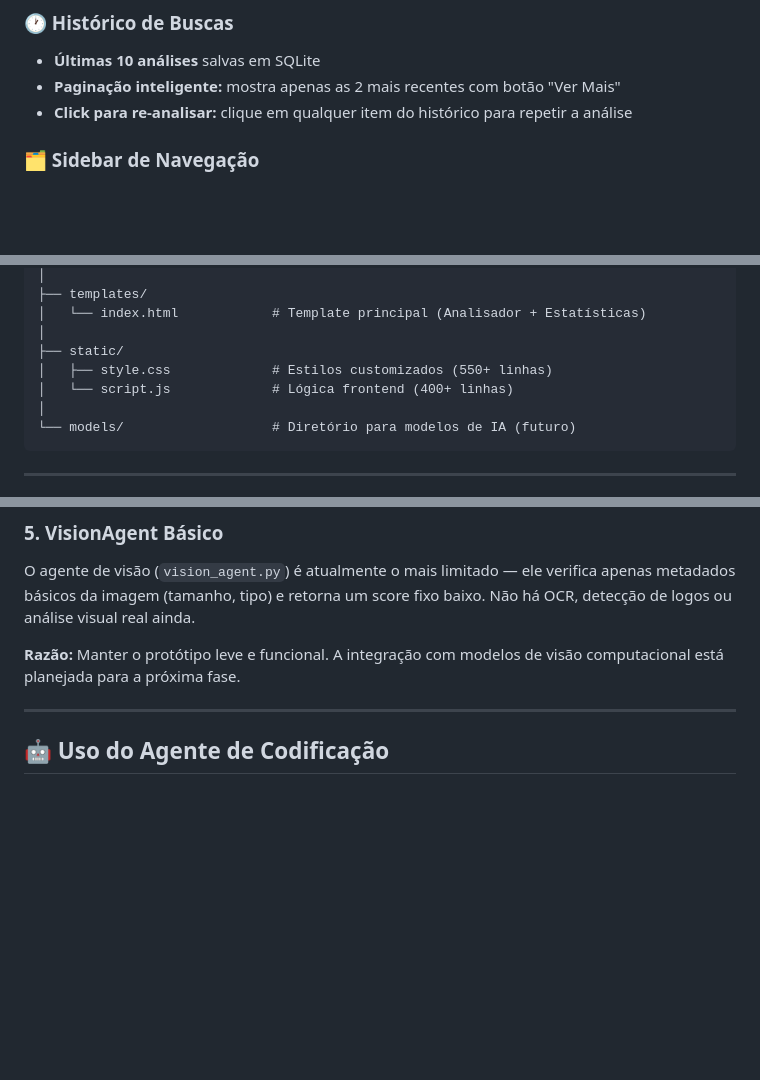
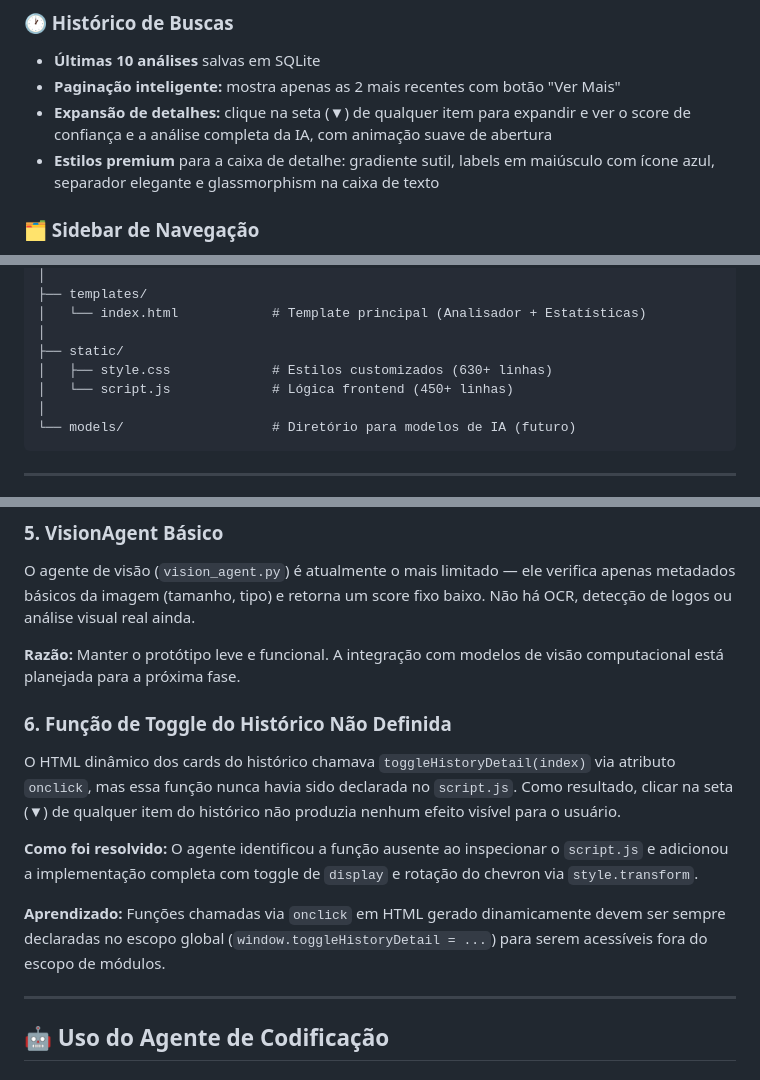
Before and after one commit to Janiel-Gomes/IA-Phishing, a Markdown page: README.md, 3 parts joined by grey strips. Rendered like a GitHub page; blank space fills up the shorter version.

Commit message:
Add files via upload
Adicionado ao README as ultimas atualizações.

````diff
--- a/README.md
+++ b/README.md
@@ -78,7 +78,8 @@ A arquitetura multi-agente já está preparada para receber esses modelos sem al
 ### 🕐 Histórico de Buscas
 - **Últimas 10 análises** salvas em SQLite
 - **Paginação inteligente:** mostra apenas as 2 mais recentes com botão "Ver Mais"
-- **Click para re-analisar:** clique em qualquer item do histórico para repetir a análise
+- **Expansão de detalhes:** clique na seta (▼) de qualquer item para expandir e ver o score de confiança e a análise completa da IA, com animação suave de abertura
+- **Estilos premium** para a caixa de detalhe: gradiente sutil, labels em maiúsculo com ícone azul, separador elegante e glassmorphism na caixa de texto
 
 ### 🗂️ Sidebar de Navegação
 - Menu lateral com glassmorphism
@@ -149,8 +150,8 @@ IA-Phishing/
 │   └── index.html            # Template principal (Analisador + Estatísticas)
 │
 ├── static/
-│   ├── style.css             # Estilos customizados (550+ linhas)
-│   └── script.js             # Lógica frontend (400+ linhas)
+│   ├── style.css             # Estilos customizados (630+ linhas)
+│   └── script.js             # Lógica frontend (450+ linhas)
 │
 └── models/                   # Diretório para modelos de IA (futuro)
 ```
@@ -263,6 +264,13 @@ O agente de visão (`vision_agent.py`) é atualmente o mais limitado — ele ver
 
 **Razão:** Manter o protótipo leve e funcional. A integração com modelos de visão computacional está planejada para a próxima fase.
 
+### 6. Função de Toggle do Histórico Não Definida
+O HTML dinâmico dos cards do histórico chamava `toggleHistoryDetail(index)` via atributo `onclick`, mas essa função nunca havia sido declarada no `script.js`. Como resultado, clicar na seta (▼) de qualquer item do histórico não produzia nenhum efeito visível para o usuário.
+
+**Como foi resolvido:** O agente identificou a função ausente ao inspecionar o `script.js` e adicionou a implementação completa com toggle de `display` e rotação do chevron via `style.transform`.
+
+**Aprendizado:** Funções chamadas via `onclick` em HTML gerado dinamicamente devem ser sempre declaradas no escopo global (`window.toggleHistoryDetail = ...`) para serem acessíveis fora do escopo de módulos.
+
 ---
 
 ## 🤖 Uso do Agente de Codificação
````
Also changed, not shown: other parts of README.md (+2 -0 lines).
